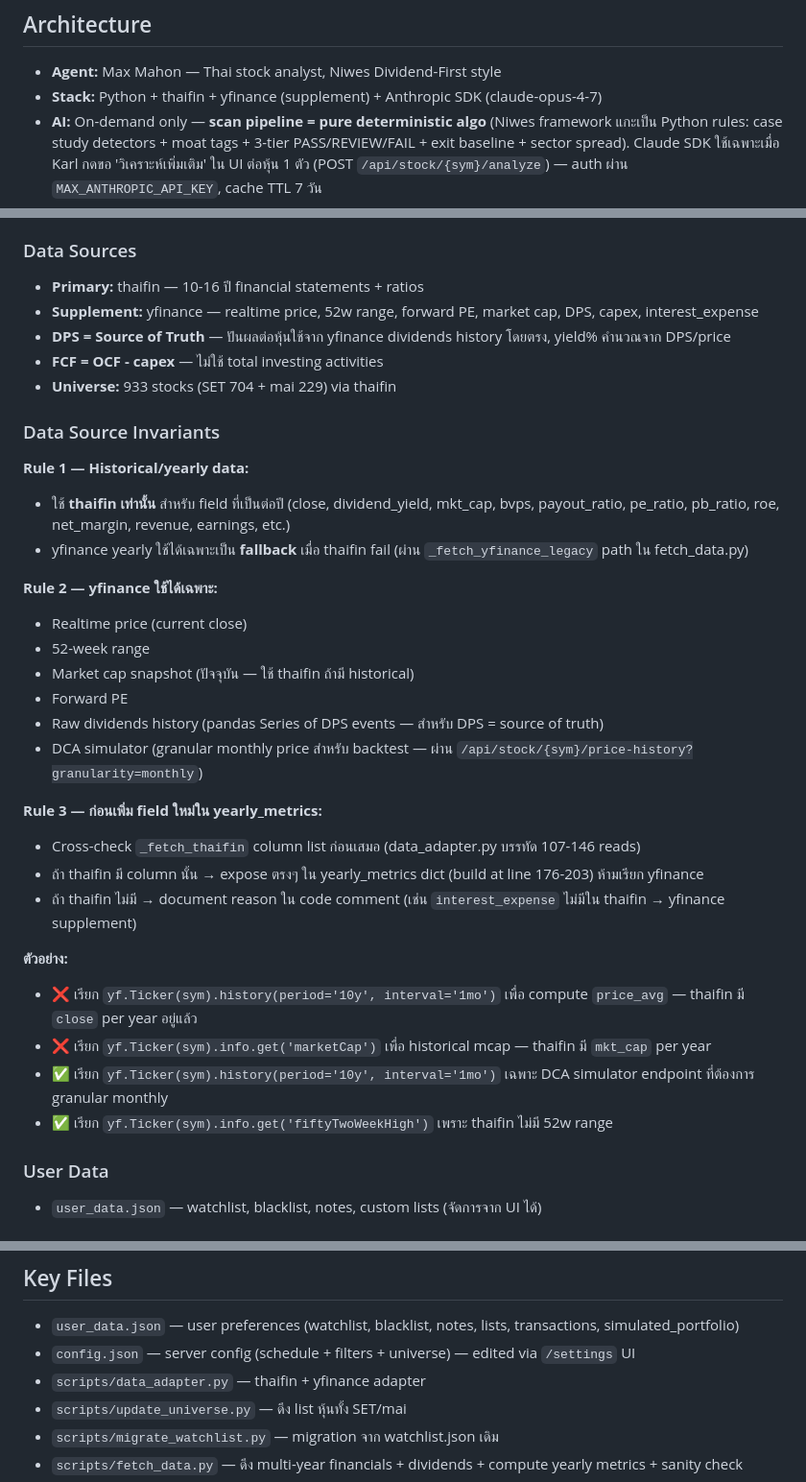
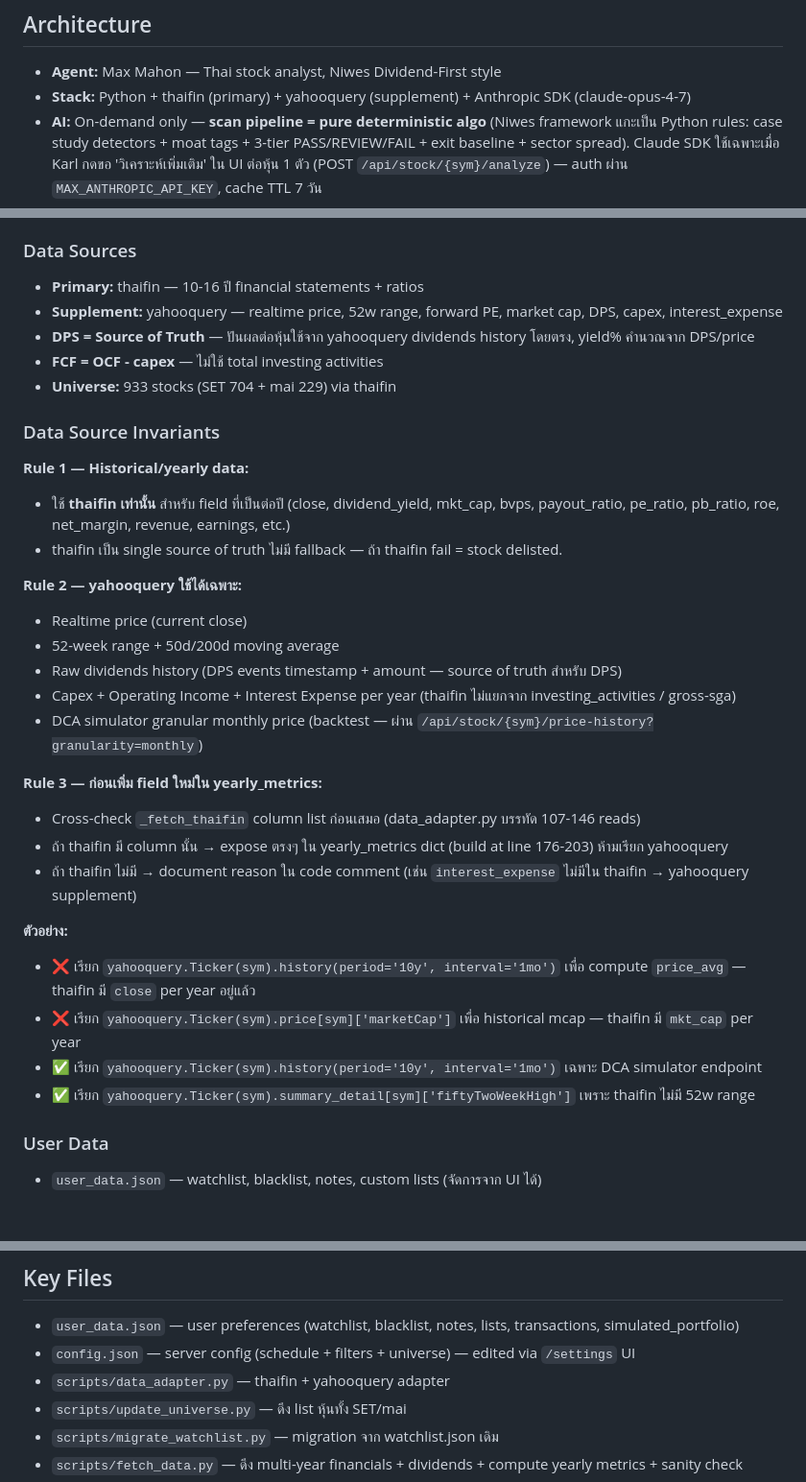
Before and after one commit to kwasati/max, a Markdown page: CLAUDE.md, 3 parts joined by grey strips. Shown at 96% size. Drawn GitHub-style.

Commit message:
build(data-source-thaifin-hard-primary): update CLAUDE.md Data Source Invariants for yahooquery

```diff
--- a/CLAUDE.md
+++ b/CLAUDE.md
@@ -2,7 +2,7 @@
 
 ## Architecture
 - **Agent:** Max Mahon — Thai stock analyst, Niwes Dividend-First style
-- **Stack:** Python + thaifin + yfinance (supplement) + Anthropic SDK (claude-opus-4-7)
+- **Stack:** Python + thaifin (primary) + yahooquery (supplement) + Anthropic SDK (claude-opus-4-7)
 - **AI:** On-demand only — **scan pipeline = pure deterministic algo** (Niwes framework แกะเป็น Python rules: case study detectors + moat tags + 3-tier PASS/REVIEW/FAIL + exit baseline + sector spread). Claude SDK ใช้เฉพาะเมื่อ Karl กดขอ 'วิเคราะห์เพิ่มเติม' ใน UI ต่อหุ้น 1 ตัว (POST `/api/stock/{sym}/analyze`) — auth ผ่าน `MAX_ANTHROPIC_API_KEY`, cache TTL 7 วัน
 - **Scoring version:** `niwes-dividend-first-v2` (screener + history v2 schema)
 - **Reference files:** `data/case_study_patterns.json` (8 patterns: RETAIL_DEFENSIVE_MOAT/BANK_VALUE_PBV1/HOLDING_CO_HIDDEN/VIETNAM_GROWTH_EXPOSURE[disabled]/ENERGY_CYCLICAL_EXIT + UTILITY_DEFENSIVE/HOSPITAL_AGING/F&B_CONSUMER_BRAND), `data/exit_baselines.json`, `data/history.json` (v2 schema: top_candidates/watchlist_status/entry_thesis/dividend_paid_since_entry/price_snapshot), `user_data.json` (`transactions[]` portfolio tracking)
@@ -14,8 +14,8 @@
 
 ### Data Sources
 - **Primary:** thaifin — 10-16 ปี financial statements + ratios
-- **Supplement:** yfinance — realtime price, 52w range, forward PE, market cap, DPS, capex, interest_expense
-- **DPS = Source of Truth** — ปันผลต่อหุ้นใช้จาก yfinance dividends history โดยตรง, yield% คำนวณจาก DPS/price
+- **Supplement:** yahooquery — realtime price, 52w range, forward PE, market cap, DPS, capex, interest_expense
+- **DPS = Source of Truth** — ปันผลต่อหุ้นใช้จาก yahooquery dividends history โดยตรง, yield% คำนวณจาก DPS/price
 - **FCF = OCF - capex** — ไม่ใช้ total investing activities
 - **Universe:** 933 stocks (SET 704 + mai 229) via thaifin
 
@@ -23,26 +23,25 @@
 
 **Rule 1 — Historical/yearly data:**
 - ใช้ **thaifin เท่านั้น** สำหรับ field ที่เป็นต่อปี (close, dividend_yield, mkt_cap, bvps, payout_ratio, pe_ratio, pb_ratio, roe, net_margin, revenue, earnings, etc.)
-- yfinance yearly ใช้ได้เฉพาะเป็น **fallback** เมื่อ thaifin fail (ผ่าน `_fetch_yfinance_legacy` path ใน fetch_data.py)
+- thaifin เป็น single source of truth ไม่มี fallback — ถ้า thaifin fail = stock delisted.
 
-**Rule 2 — yfinance ใช้ได้เฉพาะ:**
+**Rule 2 — yahooquery ใช้ได้เฉพาะ:**
 - Realtime price (current close)
-- 52-week range
-- Market cap snapshot (ปัจจุบัน — ใช้ thaifin ถ้ามี historical)
-- Forward PE
-- Raw dividends history (pandas Series of DPS events — สำหรับ DPS = source of truth)
-- DCA simulator (granular monthly price สำหรับ backtest — ผ่าน `/api/stock/{sym}/price-history?granularity=monthly`)
+- 52-week range + 50d/200d moving average
+- Raw dividends history (DPS events timestamp + amount — source of truth สำหรับ DPS)
+- Capex + Operating Income + Interest Expense per year (thaifin ไม่แยกจาก investing_activities / gross-sga)
+- DCA simulator granular monthly price (backtest — ผ่าน `/api/stock/{sym}/price-history?granularity=monthly`)
 
 **Rule 3 — ก่อนเพิ่ม field ใหม่ใน yearly_metrics:**
 - Cross-check `_fetch_thaifin` column list ก่อนเสมอ (data_adapter.py บรรทัด 107-146 reads)
-- ถ้า thaifin มี column นั้น → expose ตรงๆ ใน yearly_metrics dict (build at line 176-203) ห้ามเรียก yfinance
-- ถ้า thaifin ไม่มี → document reason ใน code comment (เช่น `interest_expense` ไม่มีใน thaifin → yfinance supplement)
+- ถ้า thaifin มี column นั้น → expose ตรงๆ ใน yearly_metrics dict (build at line 176-203) ห้ามเรียก yahooquery
+- ถ้า thaifin ไม่มี → document reason ใน code comment (เช่น `interest_expense` ไม่มีใน thaifin → yahooquery supplement)
 
 **ตัวอย่าง:**
-- ❌ เรียก `yf.Ticker(sym).history(period='10y', interval='1mo')` เพื่อ compute `price_avg` — thaifin มี `close` per year อยู่แล้ว
-- ❌ เรียก `yf.Ticker(sym).info.get('marketCap')` เพื่อ historical mcap — thaifin มี `mkt_cap` per year
-- ✅ เรียก `yf.Ticker(sym).history(period='10y', interval='1mo')` เฉพาะ DCA simulator endpoint ที่ต้องการ granular monthly
-- ✅ เรียก `yf.Ticker(sym).info.get('fiftyTwoWeekHigh')` เพราะ thaifin ไม่มี 52w range
+- ❌ เรียก `yahooquery.Ticker(sym).history(period='10y', interval='1mo')` เพื่อ compute `price_avg` — thaifin มี `close` per year อยู่แล้ว
+- ❌ เรียก `yahooquery.Ticker(sym).price[sym]['marketCap']` เพื่อ historical mcap — thaifin มี `mkt_cap` per year
+- ✅ เรียก `yahooquery.Ticker(sym).history(period='10y', interval='1mo')` เฉพาะ DCA simulator endpoint
+- ✅ เรียก `yahooquery.Ticker(sym).summary_detail[sym]['fiftyTwoWeekHigh']` เพราะ thaifin ไม่มี 52w range
 
 ### User Data
 - `user_data.json` — watchlist, blacklist, notes, custom lists (จัดการจาก UI ได้)
@@ -74,7 +73,7 @@
 ## Key Files
 - `user_data.json` — user preferences (watchlist, blacklist, notes, lists, transactions, simulated_portfolio)
 - `config.json` — server config (schedule + filters + universe) — edited via `/settings` UI
-- `scripts/data_adapter.py` — thaifin + yfinance adapter
+- `scripts/data_adapter.py` — thaifin + yahooquery adapter
 - `scripts/update_universe.py` — ดึง list หุ้นทั้ง SET/mai
 - `scripts/migrate_watchlist.py` — migration จาก watchlist.json เดิม
 - `scripts/fetch_data.py` — ดึง multi-year financials + dividends + compute yearly metrics + sanity check
```
